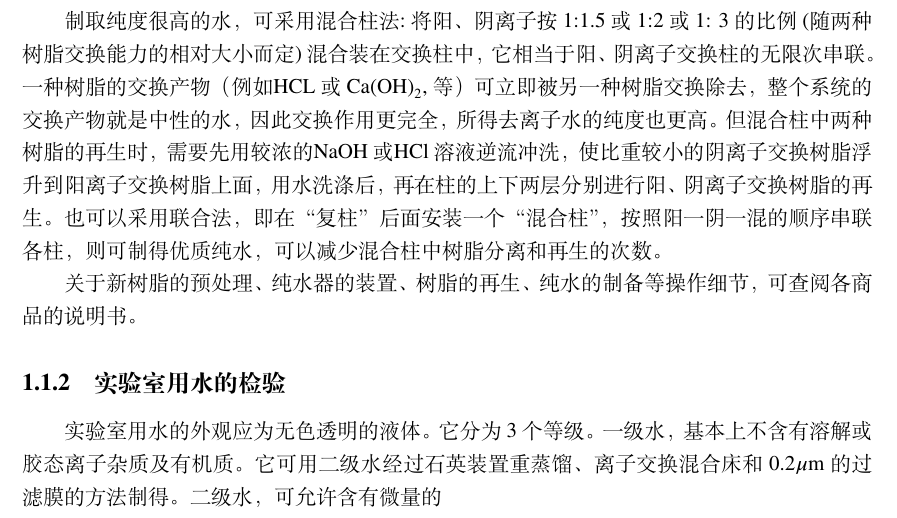
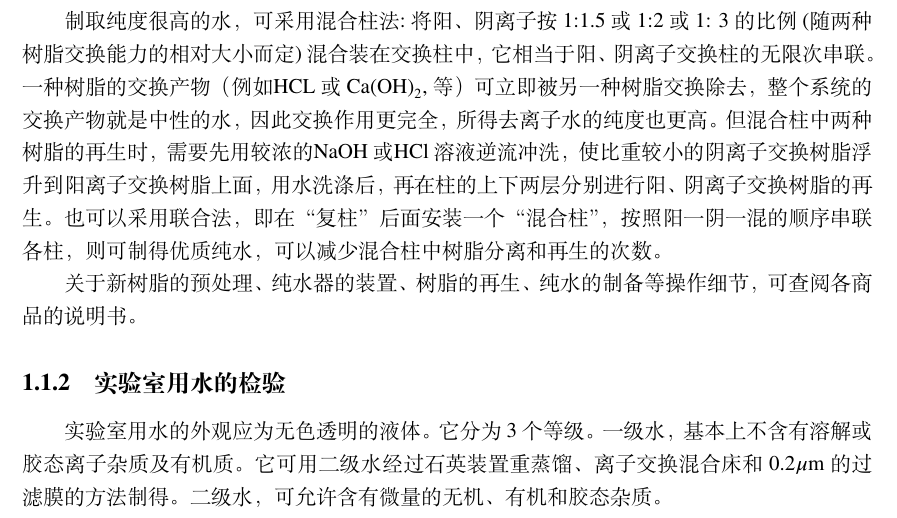
Before and after one commit to magic-moon/SACA, a LaTeX book (main.tex, which reads Chapter/Chapter-1.tex): part of page 5 of 5, cut so that both start at the same text. Compiled offline with XeLaTeX.

Commit message:
git 提交测试Linux系统

```diff
--- a/Chapter/Chapter-1.tex
+++ b/Chapter/Chapter-1.tex
@@ -101,4 +101,4 @@ SONa}和\ce{R \Equiv NCl}等型式。新树脂使用时要先经净化和“转
 
 实验室用水的外观应为无色透明的液体。它分为3个等级。一级水，基本
 上不含有溶解或胶态离子杂质及有机质。它可用二级水经过石英装置重蒸馏、
-离子交换混合床和0.2$\mu$m的过滤膜的方法制得。二级水，可允许含有微量的
+离子交换混合床和0.2$\mu$m的过滤膜的方法制得。二级水，可允许含有微量的无机、有机和胶态杂质。
```
